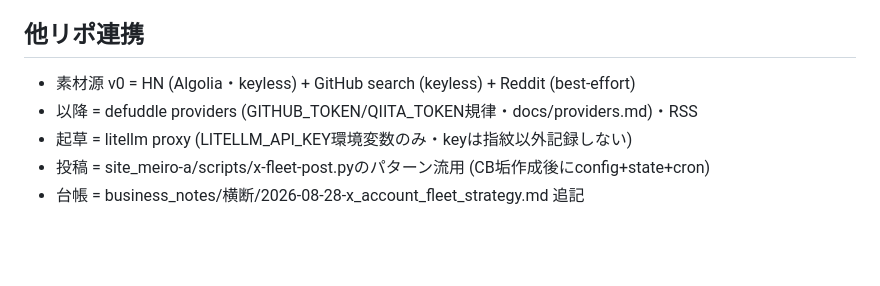
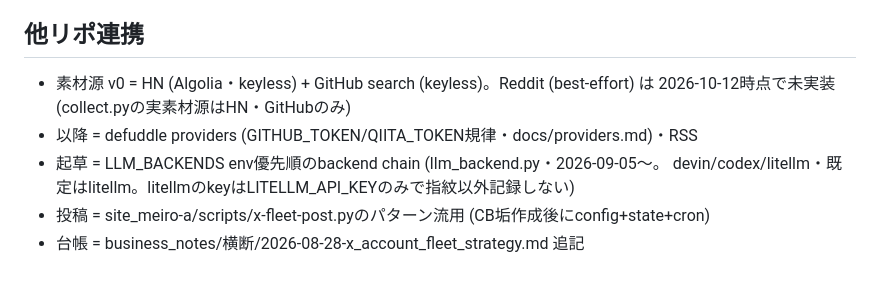
Before and after one commit to jinno2/connectivebyte-web, a Markdown page: scripts/x-discover/GENRES.md, the part around the change. Rendered like a GitHub page; blank space fills up the shorter version.

Commit message:
docs: GENRES.mdの他リポ連携の素材源・起草backend記述を実装へ同期
2026-08-30時点の計画がそのまま残り現行実装とずれていた2点を修正:

- 素材源: Reddit (best-effort) は実装されていないため、実素材源が
  HN (Algolia・keyless) + GitHub search (keyless) のみであることを明記
- 起草: 「litellm proxy (LITELLM_API_KEY環境変数のみ)」→ 2026-09-05からの
  LLM_BACKENDS env優先順backend chain (llm_backend.py・devin/codex/litellm・
  env未設定時の既定はlitellm) へ。litellmのkeyはLITELLM_API_KEYのみで
  指紋以外記録しない規律は維持

docs-onlyのためpipeline_versionは不変 (実測 b912a5a8d954 = ARTIFACTS.md
記載の現行値・docs commitで版が動かないことの再実証)。npm test 142/142。

Co-Authored-By: Claude Opus 5 <noreply@anthropic.com>

```diff
--- a/scripts/x-discover/GENRES.md
+++ b/scripts/x-discover/GENRES.md
@@ -53,8 +53,10 @@ core投稿のIn-Network到達圏 (P(action)の分母) を広げる。_account=AI
 
 ## 他リポ連携
 
-- 素材源 v0 = HN (Algolia・keyless) + GitHub search (keyless) + Reddit (best-effort)
+- 素材源 v0 = HN (Algolia・keyless) + GitHub search (keyless)。Reddit (best-effort) は
+  2026-10-12時点で未実装 (collect.pyの実素材源はHN・GitHubのみ)
 - 以降 = defuddle providers (GITHUB_TOKEN/QIITA_TOKEN規律・docs/providers.md)・RSS
-- 起草 = litellm proxy (LITELLM_API_KEY環境変数のみ・keyは指紋以外記録しない)
+- 起草 = LLM_BACKENDS env優先順のbackend chain (llm_backend.py・2026-09-05〜。
+  devin/codex/litellm・既定はlitellm。litellmのkeyはLITELLM_API_KEYのみで指紋以外記録しない)
 - 投稿 = site_meiro-a/scripts/x-fleet-post.pyのパターン流用 (CB垢作成後にconfig+state+cron)
 - 台帳 = business_notes/横断/2026-08-28-x_account_fleet_strategy.md 追記
```
